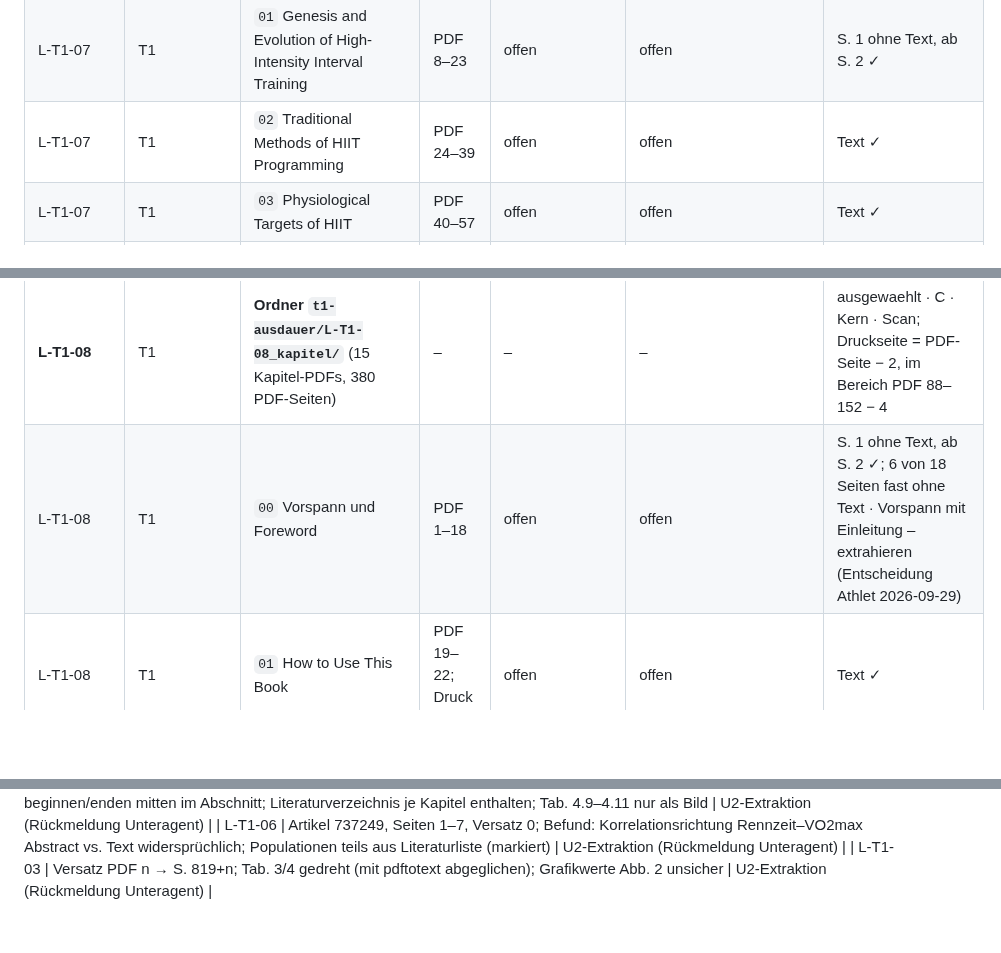
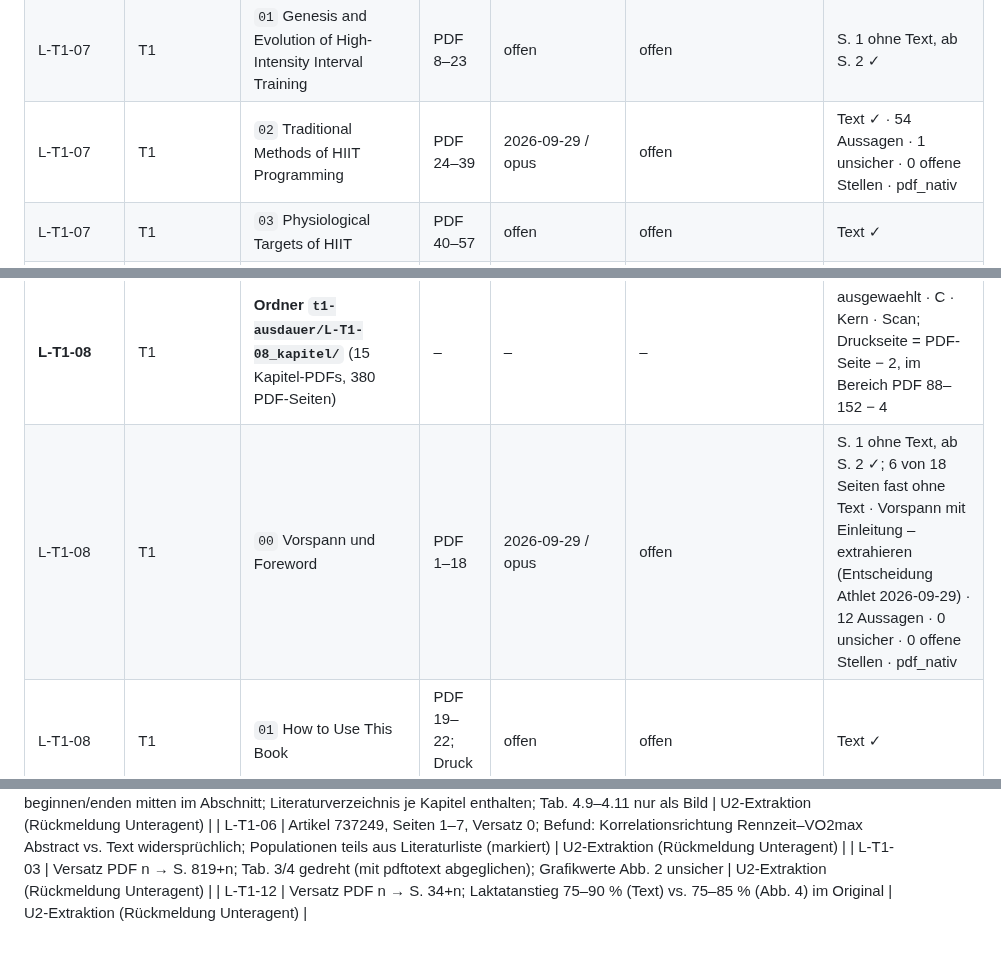
Before and after one commit to chodid/training, a Markdown page: docs/extraktion/README.md, 3 parts joined by grey strips. Rendered like a GitHub page; blank space fills up the shorter version.

```diff
--- a/docs/extraktion/README.md
+++ b/docs/extraktion/README.md
@@ -162,7 +162,7 @@ Ablage: `docs/extraktion/t1-ausdauer/`. Zu extrahieren in dieser Tabelle: 35 Dat
 | **L-T1-07** | T1 | **Ordner `t1-ausdauer/L-T1-07_kapitel/`** (34 Kapitel-PDFs, 673 PDF-Seiten) | – | – | – | ausgewaehlt · B · Kern · Druckseiten je Kapitel in U2 bestimmen |
 | L-T1-07 | T1 | `00` Vorspann | PDF 1–7 | entfällt | entfällt | nicht zu extrahieren (Vorspann) · S. 1 ohne Text, ab S. 2 ✓ |
 | L-T1-07 | T1 | `01` Genesis and Evolution of High- Intensity Interval Training | PDF 8–23 | offen | offen | S. 1 ohne Text, ab S. 2 ✓ |
-| L-T1-07 | T1 | `02` Traditional Methods of HIIT Programming | PDF 24–39 | offen | offen | Text ✓ |
+| L-T1-07 | T1 | `02` Traditional Methods of HIIT Programming | PDF 24–39 | 2026-09-29 / opus | offen | Text ✓ · 54 Aussagen · 1 unsicher · 0 offene Stellen · pdf_nativ |
 | L-T1-07 | T1 | `03` Physiological Targets of HIIT | PDF 40–57 | offen | offen | Text ✓ |
 | L-T1-07 | T1 | `04` Manipulating HIIT Variables | PDF 58–79 | offen | offen | Text ✓ |
 | L-T1-07 | T1 | `05` Using HIIT Weapons | PDF 80–125 | offen | offen | Text ✓ |
@@ -195,7 +195,7 @@ Ablage: `docs/extraktion/t1-ausdauer/`. Zu extrahieren in dieser Tabelle: 35 Dat
 | L-T1-07 | T1 | `90-2` References (Teil 2/2) | PDF 613–653 | entfällt | entfällt | nicht zu extrahieren (Anhang) · Text ✓ |
 | L-T1-07 | T1 | `91` Index and Contributors | PDF 654–673 | entfällt | entfällt | nicht zu extrahieren (Anhang) · Text ✓ |
 | **L-T1-08** | T1 | **Ordner `t1-ausdauer/L-T1-08_kapitel/`** (15 Kapitel-PDFs, 380 PDF-Seiten) | – | – | – | ausgewaehlt · C · Kern · Scan; Druckseite = PDF-Seite − 2, im Bereich PDF 88–152 − 4 |
-| L-T1-08 | T1 | `00` Vorspann und Foreword | PDF 1–18 | offen | offen | S. 1 ohne Text, ab S. 2 ✓; 6 von 18 Seiten fast ohne Text · Vorspann mit Einleitung – extrahieren (Entscheidung Athlet 2026-09-29) |
+| L-T1-08 | T1 | `00` Vorspann und Foreword | PDF 1–18 | 2026-09-29 / opus | offen | S. 1 ohne Text, ab S. 2 ✓; 6 von 18 Seiten fast ohne Text · Vorspann mit Einleitung – extrahieren (Entscheidung Athlet 2026-09-29) · 12 Aussagen · 0 unsicher · 0 offene Stellen · pdf_nativ |
 | L-T1-08 | T1 | `01` How to Use This Book | PDF 19–22; Druck 17–20 | offen | offen | Text ✓ |
 | L-T1-08 | T1 | `02` The Physiology of Endurance | PDF 23–70; Druck 21–68 | offen | offen | S. 1 ohne Text, ab S. 2 ✓ |
 | L-T1-08 | T1 | `03` The Methodologies of Endurance Training | PDF 71–120; Druck 69–116 | offen | offen | S. 1 ohne Text, ab S. 2 ✓ |
@@ -630,3 +630,4 @@ Zitiert wird die **gedruckte Seite** (docs/literatur/README.md), bei EPUB nach D
 | L-A02 | Versatz Gesamtbuch-PDF → Druckseite je Kapitel verschieden (k01 −17, k02 −16, k03 −15, k04 −14, k06 −12, k07 −11, k09 −9, k12 −7), innerhalb der Kapiteldatei konstant; Kapiteldatei-Seite 1 = erste Druckseite des Kapitels; Kapitelteile beginnen/enden mitten im Abschnitt; Literaturverzeichnis je Kapitel enthalten; Tab. 4.9–4.11 nur als Bild | U2-Extraktion (Rückmeldung Unteragent) |
 | L-T1-06 | Artikel 737249, Seiten 1–7, Versatz 0; Befund: Korrelationsrichtung Rennzeit–VO2max Abstract vs. Text widersprüchlich; Populationen teils aus Literaturliste (markiert) | U2-Extraktion (Rückmeldung Unteragent) |
 | L-T1-03 | Versatz PDF n → S. 819+n; Tab. 3/4 gedreht (mit pdftotext abgeglichen); Grafikwerte Abb. 2 unsicher | U2-Extraktion (Rückmeldung Unteragent) |
+| L-T1-12 | Versatz PDF n → S. 34+n; Laktatanstieg 75–90 % (Text) vs. 75–85 % (Abb. 4) im Original | U2-Extraktion (Rückmeldung Unteragent) |
```
Also changed, not shown: other parts of docs/extraktion/README.md (+4 -4 lines), 1 other file.
